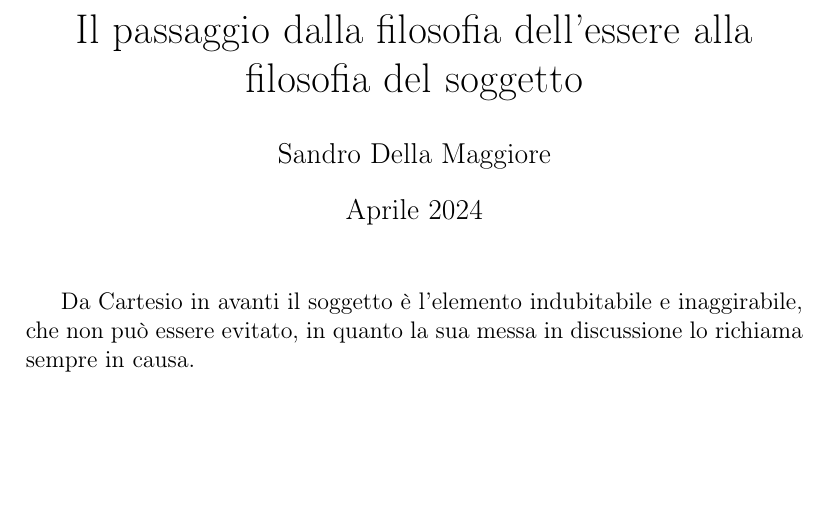
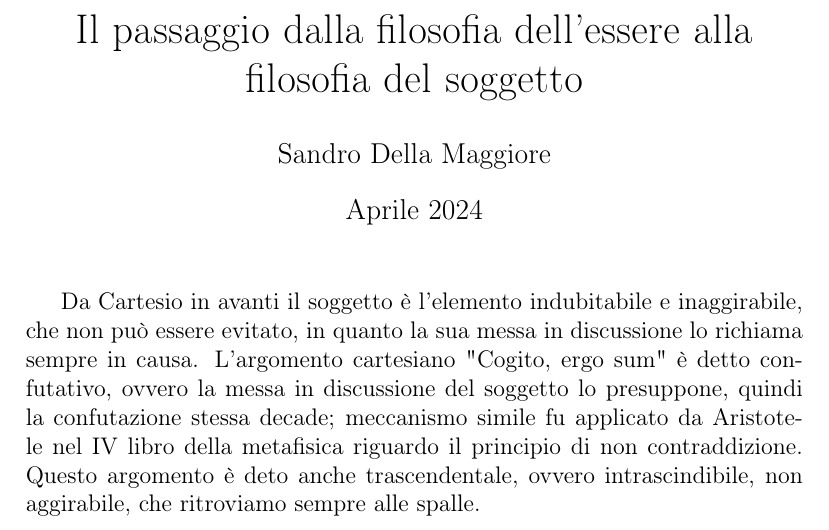
Before and after one commit to Dim-1/Riflessioni-filosofiche, a LaTeX document (Dal_paradigma_dell_essere_a_quello_del_soggetto/da_essere_a_soggetto.tex): part of the page, cut so that both start at the same text, the shorter picture padded with empty space. Compiled offline with pdfLaTeX.

Commit message:
Add files via upload

```diff
--- a/Dal_paradigma_dell_essere_a_quello_del_soggetto/da_essere_a_soggetto.tex
+++ b/Dal_paradigma_dell_essere_a_quello_del_soggetto/da_essere_a_soggetto.tex
@@ -13,6 +13,6 @@
 
 	\maketitle
 
-Da Cartesio in avanti il soggetto è l'elemento indubitabile e inaggirabile, che non può essere evitato, in quanto la sua messa in discussione lo richiama sempre in causa.
+Da Cartesio in avanti il soggetto è l'elemento indubitabile e inaggirabile, che non può essere evitato, in quanto la sua messa in discussione lo richiama sempre in causa. L'argomento cartesiano "Cogito, ergo sum" è detto confutativo, ovvero la messa in discussione del soggetto lo presuppone, quindi la confutazione stessa decade; meccanismo simile fu applicato da Aristotele nel IV libro della metafisica riguardo il principio di non contraddizione. Questo argomento è deto anche trascendentale, ovvero intrascindibile, non aggirabile, che ritroviamo sempre alle spalle.
 
 \end{document}
```
Also changed, not shown: Dal_paradigma_dell_essere_a_quello_del_soggetto/da_essere_a_soggetto.pdf, 2 other files.
